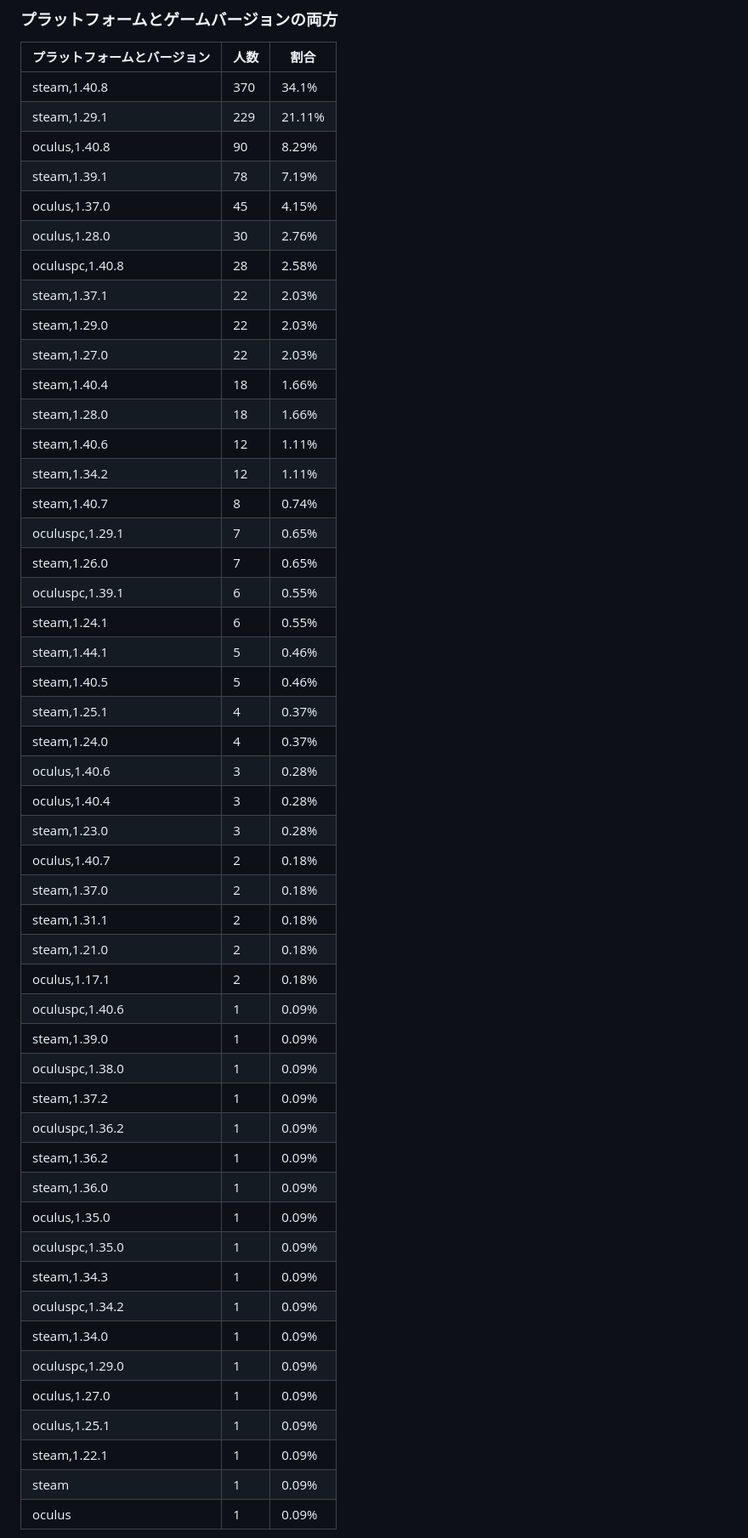
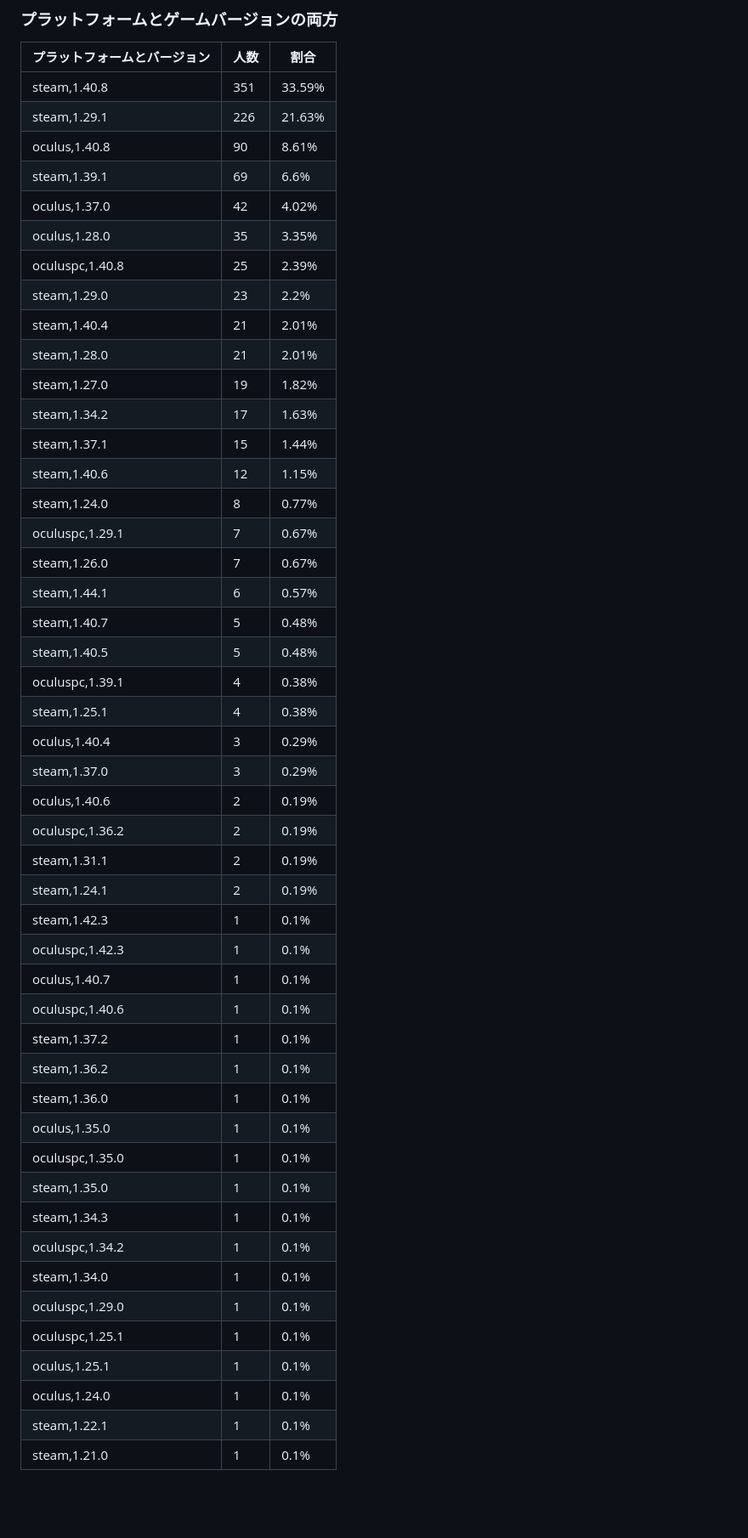
Before and after one commit to rakkyo150/player_count_by_bs_version, a Markdown page: README.md, the part around one of its changes. Shown at 85% size. Drawn GitHub-style; blank space fills up the shorter version.

```diff
--- a/README.md
+++ b/README.md
@@ -89,54 +86,52 @@
 ### プラットフォームとゲームバージョンの両方
 | プラットフォームとバージョン | 人数 | 割合 |
 | ---- | ---- | ---- |
-| steam,1.40.8 | 370 | 34.1% |
-| steam,1.29.1 | 229 | 21.11% |
-| oculus,1.40.8 | 90 | 8.29% |
-| steam,1.39.1 | 78 | 7.19% |
-| oculus,1.37.0 | 45 | 4.15% |
-| oculus,1.28.0 | 30 | 2.76% |
-| oculuspc,1.40.8 | 28 | 2.58% |
-| steam,1.37.1 | 22 | 2.03% |
-| steam,1.29.0 | 22 | 2.03% |
-| steam,1.27.0 | 22 | 2.03% |
-| steam,1.40.4 | 18 | 1.66% |
-| steam,1.28.0 | 18 | 1.66% |
-| steam,1.40.6 | 12 | 1.11% |
-| steam,1.34.2 | 12 | 1.11% |
-| steam,1.40.7 | 8 | 0.74% |
-| oculuspc,1.29.1 | 7 | 0.65% |
-| steam,1.26.0 | 7 | 0.65% |
-| oculuspc,1.39.1 | 6 | 0.55% |
-| steam,1.24.1 | 6 | 0.55% |
-| steam,1.44.1 | 5 | 0.46% |
-| steam,1.40.5 | 5 | 0.46% |
-| steam,1.25.1 | 4 | 0.37% |
-| steam,1.24.0 | 4 | 0.37% |
-| oculus,1.40.6 | 3 | 0.28% |
-| oculus,1.40.4 | 3 | 0.28% |
-| steam,1.23.0 | 3 | 0.28% |
-| oculus,1.40.7 | 2 | 0.18% |
-| steam,1.37.0 | 2 | 0.18% |
-| steam,1.31.1 | 2 | 0.18% |
-| steam,1.21.0 | 2 | 0.18% |
-| oculus,1.17.1 | 2 | 0.18% |
-| oculuspc,1.40.6 | 1 | 0.09% |
-| steam,1.39.0 | 1 | 0.09% |
-| oculuspc,1.38.0 | 1 | 0.09% |
-| steam,1.37.2 | 1 | 0.09% |
-| oculuspc,1.36.2 | 1 | 0.09% |
-| steam,1.36.2 | 1 | 0.09% |
-| steam,1.36.0 | 1 | 0.09% |
-| oculus,1.35.0 | 1 | 0.09% |
-| oculuspc,1.35.0 | 1 | 0.09% |
-| steam,1.34.3 | 1 | 0.09% |
-| oculuspc,1.34.2 | 1 | 0.09% |
-| steam,1.34.0 | 1 | 0.09% |
-| oculuspc,1.29.0 | 1 | 0.09% |
-| oculus,1.27.0 | 1 | 0.09% |
-| oculus,1.25.1 | 1 | 0.09% |
-| steam,1.22.1 | 1 | 0.09% |
-| steam | 1 | 0.09% |
-| oculus | 1 | 0.09% |
+| steam,1.40.8 | 351 | 33.59% |
+| steam,1.29.1 | 226 | 21.63% |
+| oculus,1.40.8 | 90 | 8.61% |
+| steam,1.39.1 | 69 | 6.6% |
+| oculus,1.37.0 | 42 | 4.02% |
+| oculus,1.28.0 | 35 | 3.35% |
+| oculuspc,1.40.8 | 25 | 2.39% |
+| steam,1.29.0 | 23 | 2.2% |
+| steam,1.40.4 | 21 | 2.01% |
+| steam,1.28.0 | 21 | 2.01% |
+| steam,1.27.0 | 19 | 1.82% |
+| steam,1.34.2 | 17 | 1.63% |
+| steam,1.37.1 | 15 | 1.44% |
+| steam,1.40.6 | 12 | 1.15% |
+| steam,1.24.0 | 8 | 0.77% |
+| oculuspc,1.29.1 | 7 | 0.67% |
+| steam,1.26.0 | 7 | 0.67% |
+| steam,1.44.1 | 6 | 0.57% |
+| steam,1.40.7 | 5 | 0.48% |
+| steam,1.40.5 | 5 | 0.48% |
+| oculuspc,1.39.1 | 4 | 0.38% |
+| steam,1.25.1 | 4 | 0.38% |
+| oculus,1.40.4 | 3 | 0.29% |
+| steam,1.37.0 | 3 | 0.29% |
+| oculus,1.40.6 | 2 | 0.19% |
+| oculuspc,1.36.2 | 2 | 0.19% |
+| steam,1.31.1 | 2 | 0.19% |
+| steam,1.24.1 | 2 | 0.19% |
+| steam,1.42.3 | 1 | 0.1% |
+| oculuspc,1.42.3 | 1 | 0.1% |
+| oculus,1.40.7 | 1 | 0.1% |
+| oculuspc,1.40.6 | 1 | 0.1% |
+| steam,1.37.2 | 1 | 0.1% |
+| steam,1.36.2 | 1 | 0.1% |
+| steam,1.36.0 | 1 | 0.1% |
+| oculus,1.35.0 | 1 | 0.1% |
+| oculuspc,1.35.0 | 1 | 0.1% |
+| steam,1.35.0 | 1 | 0.1% |
+| steam,1.34.3 | 1 | 0.1% |
+| oculuspc,1.34.2 | 1 | 0.1% |
+| steam,1.34.0 | 1 | 0.1% |
+| oculuspc,1.29.0 | 1 | 0.1% |
+| oculuspc,1.25.1 | 1 | 0.1% |
+| oculus,1.25.1 | 1 | 0.1% |
+| oculus,1.24.0 | 1 | 0.1% |
+| steam,1.22.1 | 1 | 0.1% |
+| steam,1.21.0 | 1 | 0.1% |
 
 ![HMD](platform_game_version_count.png)
```
Also changed, not shown: other parts of README.md (+54 -57 lines), game_version_count.png, hmd_count.png, platform_count.png, platform_game_version_count.png, 1 other file.
